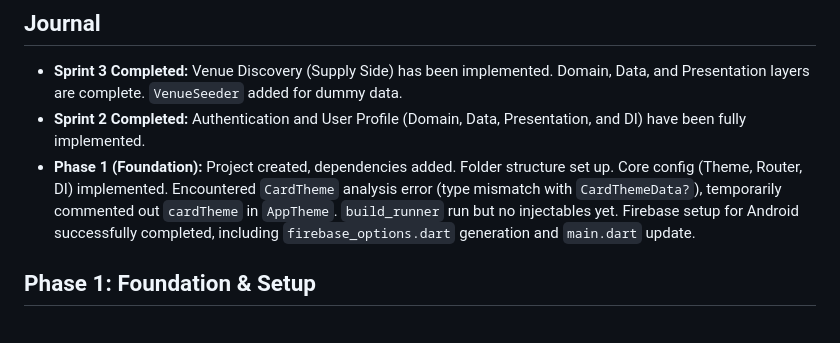
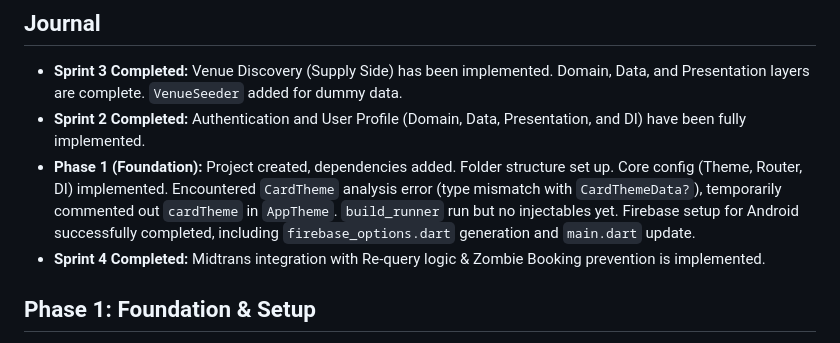
Before and after one commit to m-gilang-1248/gsports, a Markdown page: IMPLEMENTATION.md, the part around one of its changes. GitHub-like rendering.

Commit message:
docs(sprint): finalize Sprint 4 implementation details

```diff
--- a/IMPLEMENTATION.md
+++ b/IMPLEMENTATION.md
@@ -4,6 +4,7 @@
 *   **Sprint 3 Completed:** Venue Discovery (Supply Side) has been implemented. Domain, Data, and Presentation layers are complete. `VenueSeeder` added for dummy data.
 *   **Sprint 2 Completed:** Authentication and User Profile (Domain, Data, Presentation, and DI) have been fully implemented.
 *   **Phase 1 (Foundation):** Project created, dependencies added. Folder structure set up. Core config (Theme, Router, DI) implemented. Encountered `CardTheme` analysis error (type mismatch with `CardThemeData?`), temporarily commented out `cardTheme` in `AppTheme`. `build_runner` run but no injectables yet. Firebase setup for Android successfully completed, including `firebase_options.dart` generation and `main.dart` update.
+*   **Sprint 4 Completed:** Midtrans integration with Re-query logic & Zombie Booking prevention is implemented.
 
 ## Phase 1: Foundation & Setup
 - [x] Create Flutter project `gsports` using `create_project`.
```
Also changed, not shown: other parts of IMPLEMENTATION.md (+3 -3 lines).
